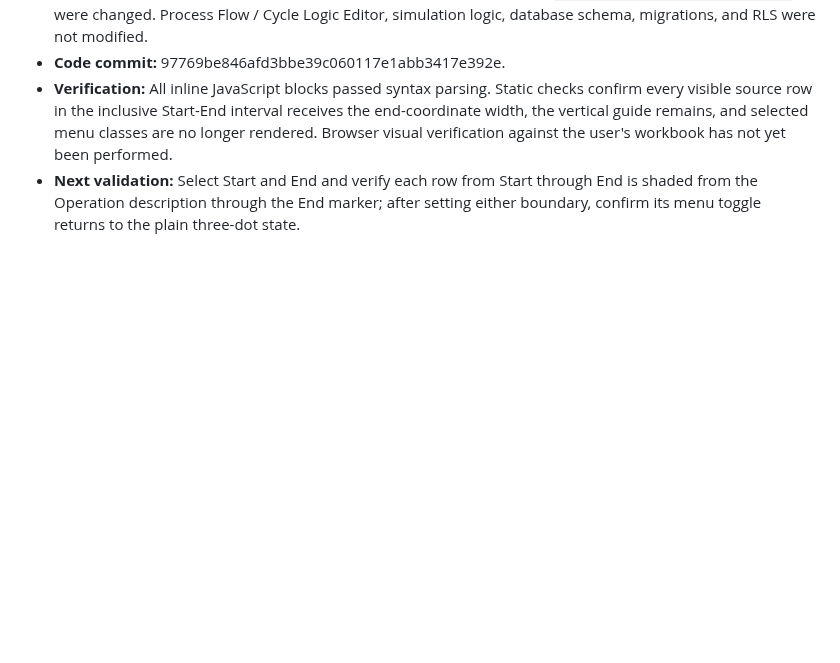
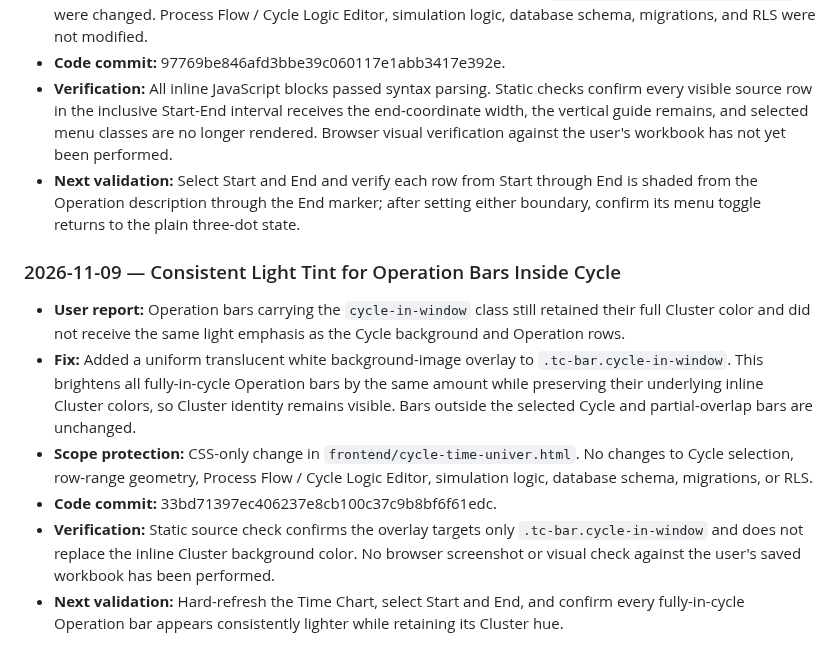
Before and after one commit to hunghoang8711/engineering-knowledge-h871, a Markdown page: docs/PROJECT_MASTER_HISTORY.md, the part around the change. Drawn GitHub-style; blank space fills up the shorter version.

Commit message:
Document cycle operation bar tint

```diff
--- a/docs/PROJECT_MASTER_HISTORY.md
+++ b/docs/PROJECT_MASTER_HISTORY.md
@@ -904,3 +904,13 @@ Time Chart-specific lessons:
 - **Code commit:** 97769be846afd3bbe39c060117e1abb3417e392e.
 - **Verification:** All inline JavaScript blocks passed syntax parsing. Static checks confirm every visible source row in the inclusive Start-End interval receives the end-coordinate width, the vertical guide remains, and selected menu classes are no longer rendered. Browser visual verification against the user's workbook has not yet been performed.
 - **Next validation:** Select Start and End and verify each row from Start through End is shaded from the Operation description through the End marker; after setting either boundary, confirm its menu toggle returns to the plain three-dot state.
+
+
+### 2026-11-09 — Consistent Light Tint for Operation Bars Inside Cycle
+
+- **User report:** Operation bars carrying the `cycle-in-window` class still retained their full Cluster color and did not receive the same light emphasis as the Cycle background and Operation rows.
+- **Fix:** Added a uniform translucent white background-image overlay to `.tc-bar.cycle-in-window`. This brightens all fully-in-cycle Operation bars by the same amount while preserving their underlying inline Cluster colors, so Cluster identity remains visible. Bars outside the selected Cycle and partial-overlap bars are unchanged.
+- **Scope protection:** CSS-only change in `frontend/cycle-time-univer.html`. No changes to Cycle selection, row-range geometry, Process Flow / Cycle Logic Editor, simulation logic, database schema, migrations, or RLS.
+- **Code commit:** 33bd71397ec406237e8cb100c37c9b8bf6f61edc.
+- **Verification:** Static source check confirms the overlay targets only `.tc-bar.cycle-in-window` and does not replace the inline Cluster background color. No browser screenshot or visual check against the user's saved workbook has been performed.
+- **Next validation:** Hard-refresh the Time Chart, select Start and End, and confirm every fully-in-cycle Operation bar appears consistently lighter while retaining its Cluster hue.
```
